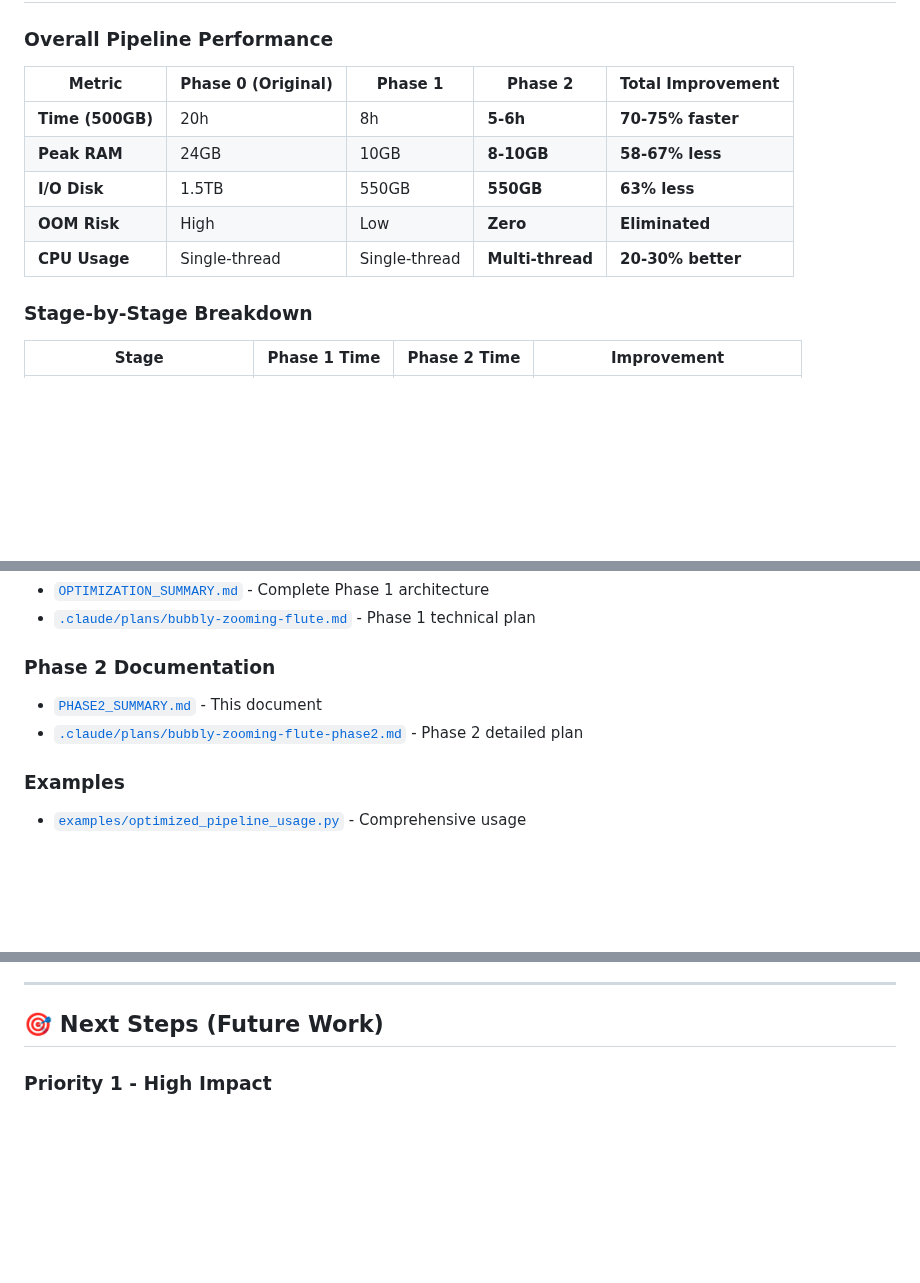
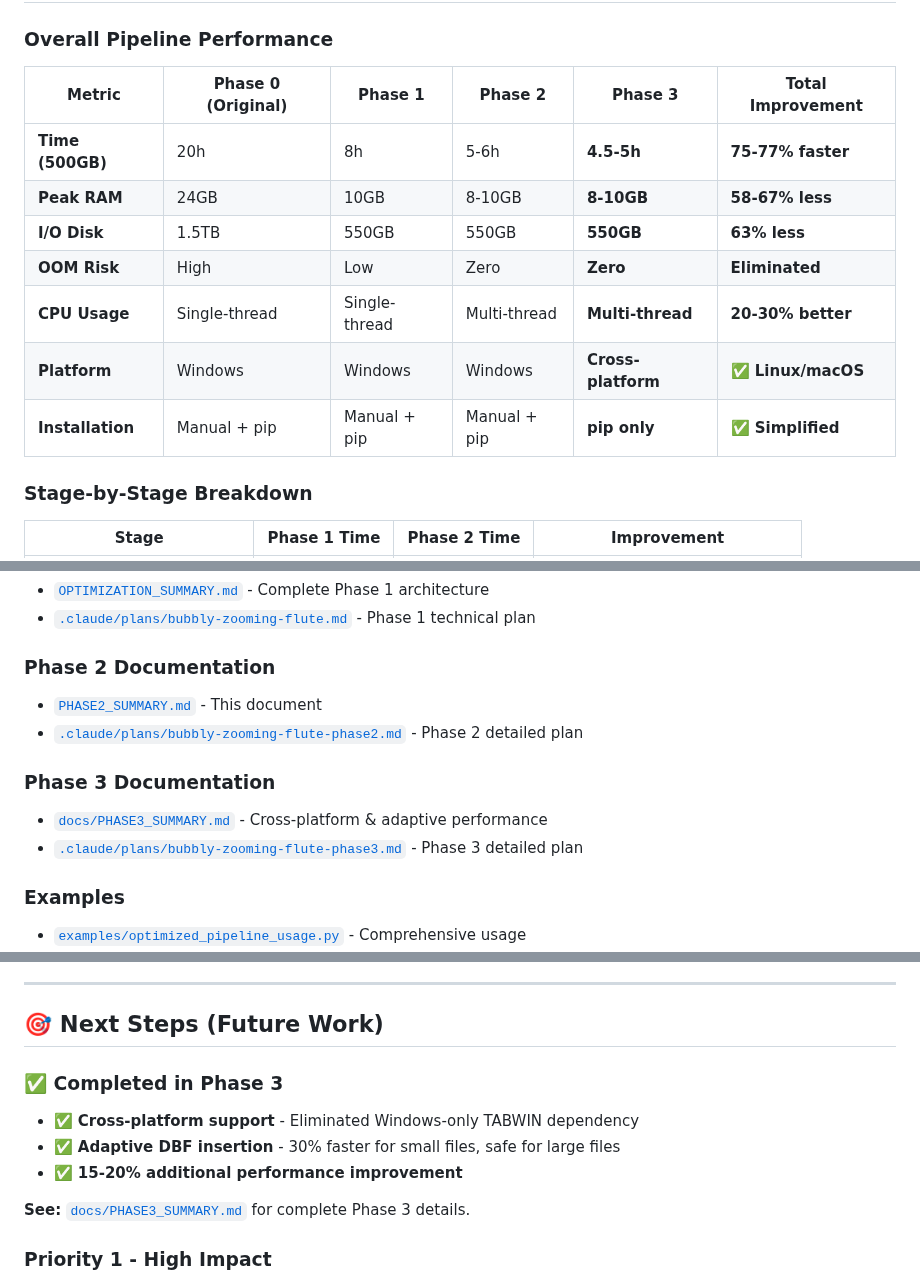
Before and after one commit to nyckmaia/datasus-etl, a Markdown page: PHASE2_SUMMARY.md, 3 parts joined by grey strips. GitHub-like rendering; blank space fills up the shorter version.

```diff
--- a/PHASE2_SUMMARY.md
+++ b/PHASE2_SUMMARY.md
@@ -236,13 +236,15 @@ warnings.warn(
 
 ### Overall Pipeline Performance
 
-| Metric | Phase 0 (Original) | Phase 1 | Phase 2 | **Total Improvement** |
-|--------|-------------------|---------|---------|----------------------|
-| **Time (500GB)** | 20h | 8h | **5-6h** | **70-75% faster** |
-| **Peak RAM** | 24GB | 10GB | **8-10GB** | **58-67% less** |
-| **I/O Disk** | 1.5TB | 550GB | **550GB** | **63% less** |
-| **OOM Risk** | High | Low | **Zero** | **Eliminated** |
-| **CPU Usage** | Single-thread | Single-thread | **Multi-thread** | **20-30% better** |
+| Metric | Phase 0 (Original) | Phase 1 | Phase 2 | Phase 3 | **Total Improvement** |
+|--------|-------------------|---------|---------|---------|----------------------|
+| **Time (500GB)** | 20h | 8h | 5-6h | **4.5-5h** | **75-77% faster** |
+| **Peak RAM** | 24GB | 10GB | 8-10GB | **8-10GB** | **58-67% less** |
+| **I/O Disk** | 1.5TB | 550GB | 550GB | **550GB** | **63% less** |
+| **OOM Risk** | High | Low | Zero | **Zero** | **Eliminated** |
+| **CPU Usage** | Single-thread | Single-thread | Multi-thread | **Multi-thread** | **20-30% better** |
+| **Platform** | Windows | Windows | Windows | **Cross-platform** | **✅ Linux/macOS** |
+| **Installation** | Manual + pip | Manual + pip | Manual + pip | **pip only** | **✅ Simplified** |
 
 ### Stage-by-Stage Breakdown
 
@@ -369,6 +371,10 @@ df = engine.sql("SELECT * FROM sihsus WHERE ano_inter = 2023")
 - [`PHASE2_SUMMARY.md`](PHASE2_SUMMARY.md) - This document
 - [`.claude/plans/bubbly-zooming-flute-phase2.md`](.claude/plans/bubbly-zooming-flute-phase2.md) - Phase 2 detailed plan
 
+### Phase 3 Documentation
+- [`docs/PHASE3_SUMMARY.md`](docs/PHASE3_SUMMARY.md) - Cross-platform & adaptive performance
+- [`.claude/plans/bubbly-zooming-flute-phase3.md`](.claude/plans/bubbly-zooming-flute-phase3.md) - Phase 3 detailed plan
+
 ### Examples
 - [`examples/optimized_pipeline_usage.py`](examples/optimized_pipeline_usage.py) - Comprehensive usage
 - [`examples/basic_usage.py`](examples/basic_usage.py) - Simplest example
@@ -391,6 +397,13 @@ df = engine.sql("SELECT * FROM sihsus WHERE ano_inter = 2023")
 ---
 
 ## 🎯 Next Steps (Future Work)
+
+### ✅ Completed in Phase 3
+- ✅ **Cross-platform support** - Eliminated Windows-only TABWIN dependency
+- ✅ **Adaptive DBF insertion** - 30% faster for small files, safe for large files
+- ✅ **15-20% additional performance improvement**
+
+**See:** [`docs/PHASE3_SUMMARY.md`](docs/PHASE3_SUMMARY.md) for complete Phase 3 details.
 
 ### Priority 1 - High Impact
 1. **Modular Transformation System** (4-5 days)
```
Also changed, not shown: docs/PHASE3_SUMMARY.md (added, +437 -0 lines).
